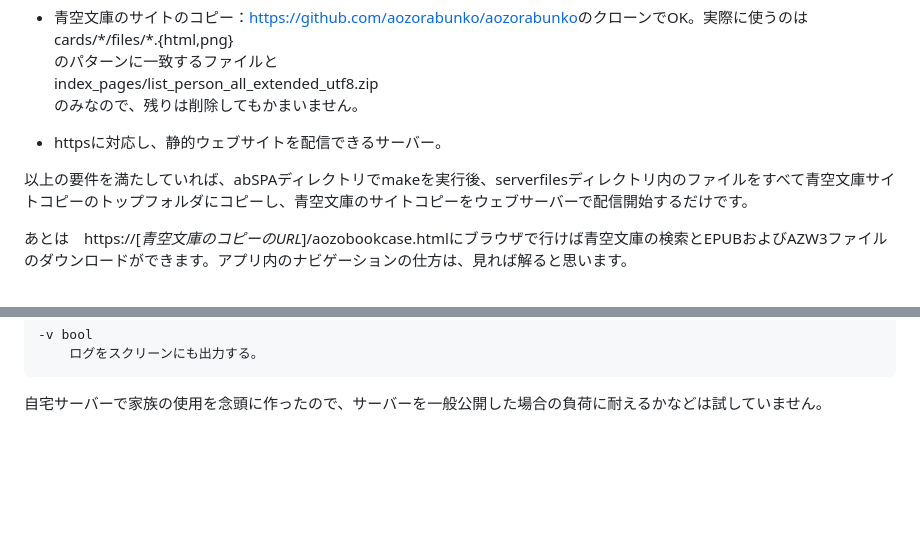
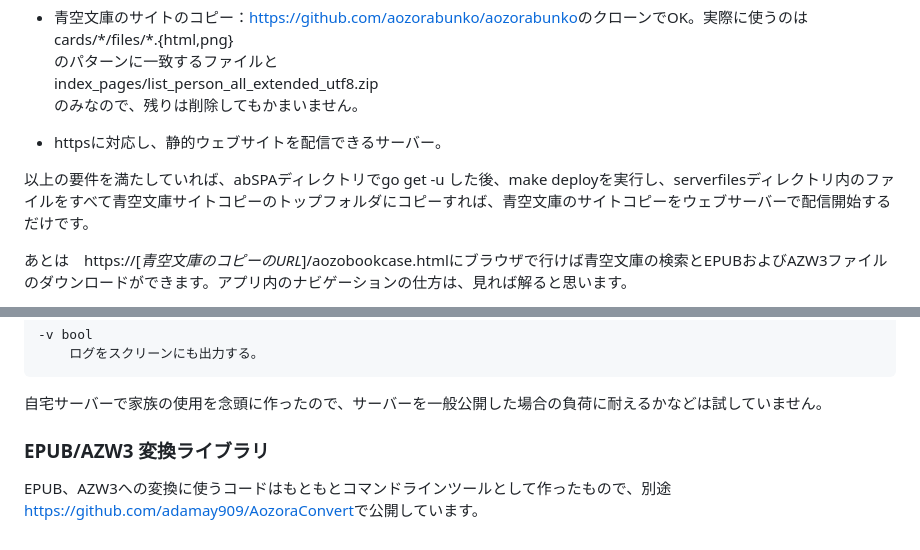
Before and after one commit to adamay909/AozoraBookcase, a Markdown page: README.md, 2 parts joined by grey strips. Drawn GitHub-style; blank space fills up the shorter version.

```diff
--- a/README.md
+++ b/README.md
@@ -20,7 +20,7 @@ index_pages/list_person_all_extended_utf8.zip
 
 - httpsに対応し、静的ウェブサイトを配信できるサーバー。
 
-以上の要件を満たしていれば、abSPAディレクトリでmakeを実行後、serverfilesディレクトリ内のファイルをすべて青空文庫サイトコピーのトップフォルダにコピーし、青空文庫のサイトコピーをウェブサーバーで配信開始するだけです。
+以上の要件を満たしていれば、abSPAディレクトリでgo get -u した後、make deployを実行し、serverfilesディレクトリ内のファイルをすべて青空文庫サイトコピーのトップフォルダにコピーすれば、青空文庫のサイトコピーをウェブサーバーで配信開始するだけです。
 
 あとは　https://\[*青空文庫のコピーのURL*\]/aozobookcase.htmlにブラウザで行けば青空文庫の検索とEPUBおよびAZW3ファイルのダウンロードができます。アプリ内のナビゲーションの仕方は、見れば解ると思います。
 
@@ -69,3 +69,8 @@ localhost:3333よりサーバーにアクセスできます。メインページ
 
 
 自宅サーバーで家族の使用を念頭に作ったので、サーバーを一般公開した場合の負荷に耐えるかなどは試していません。
+
+
+### EPUB/AZW3 変換ライブラリ
+
+EPUB、AZW3への変換に使うコードはもともとコマンドラインツールとして作ったもので、別途[https://github.com/adamay909/AozoraConvert](https://github.com/adamay909/AozoraConvert)で公開しています。
```
